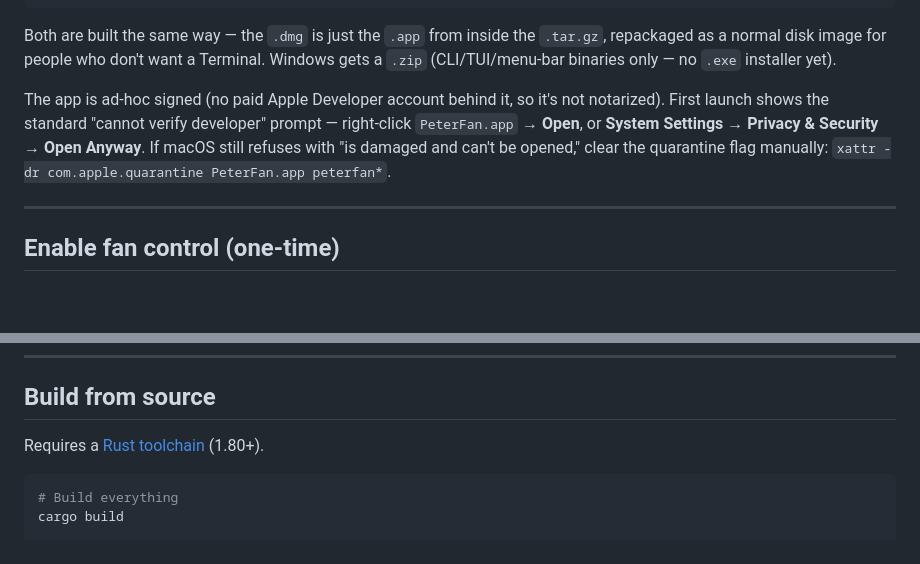
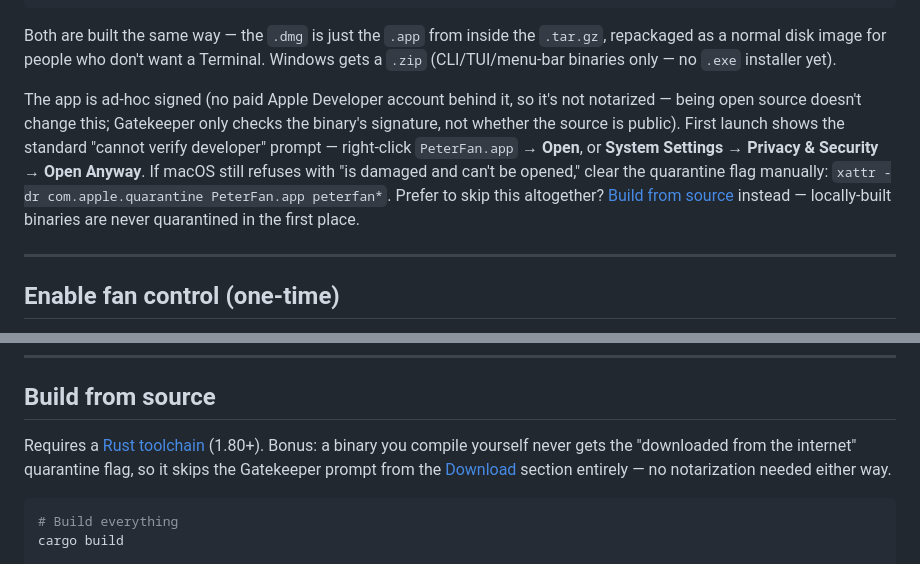
Before and after one commit to uulab-official/peterfan, a Markdown page: README.md, 2 parts joined by grey strips. Rendered like a GitHub page; blank space fills up the shorter version.

````diff
--- a/README.md
+++ b/README.md
@@ -128,11 +128,14 @@ Terminal. Windows gets a `.zip` (CLI/TUI/menu-bar binaries only — no `.exe`
 installer yet).
 
 The app is ad-hoc signed (no paid Apple Developer account behind it, so it's
-not notarized). First launch shows the standard "cannot verify developer"
-prompt — right-click `PeterFan.app` → **Open**, or **System Settings → Privacy
-& Security → Open Anyway**. If macOS still refuses with "is damaged and can't
-be opened," clear the quarantine flag manually: `xattr -dr
-com.apple.quarantine PeterFan.app peterfan*`.
+not notarized — being open source doesn't change this; Gatekeeper only checks
+the binary's signature, not whether the source is public). First launch shows
+the standard "cannot verify developer" prompt — right-click `PeterFan.app` →
+**Open**, or **System Settings → Privacy & Security → Open Anyway**. If macOS
+still refuses with "is damaged and can't be opened," clear the quarantine flag
+manually: `xattr -dr com.apple.quarantine PeterFan.app peterfan*`. Prefer to
+skip this altogether? [Build from source](#build-from-source) instead —
+locally-built binaries are never quarantined in the first place.
 
 ---
 
@@ -155,7 +158,10 @@ root helper — no further prompts. Remove it with `peterfan uninstall-daemon`.
 
 ## Build from source
 
-Requires a [Rust toolchain](https://rustup.rs) (1.80+).
+Requires a [Rust toolchain](https://rustup.rs) (1.80+). Bonus: a binary you
+compile yourself never gets the "downloaded from the internet" quarantine
+flag, so it skips the Gatekeeper prompt from the [Download](#download)
+section entirely — no notarization needed either way.
 
 ```bash
 # Build everything
````
Also changed, not shown: README.ko.md (+9 -5 lines).
